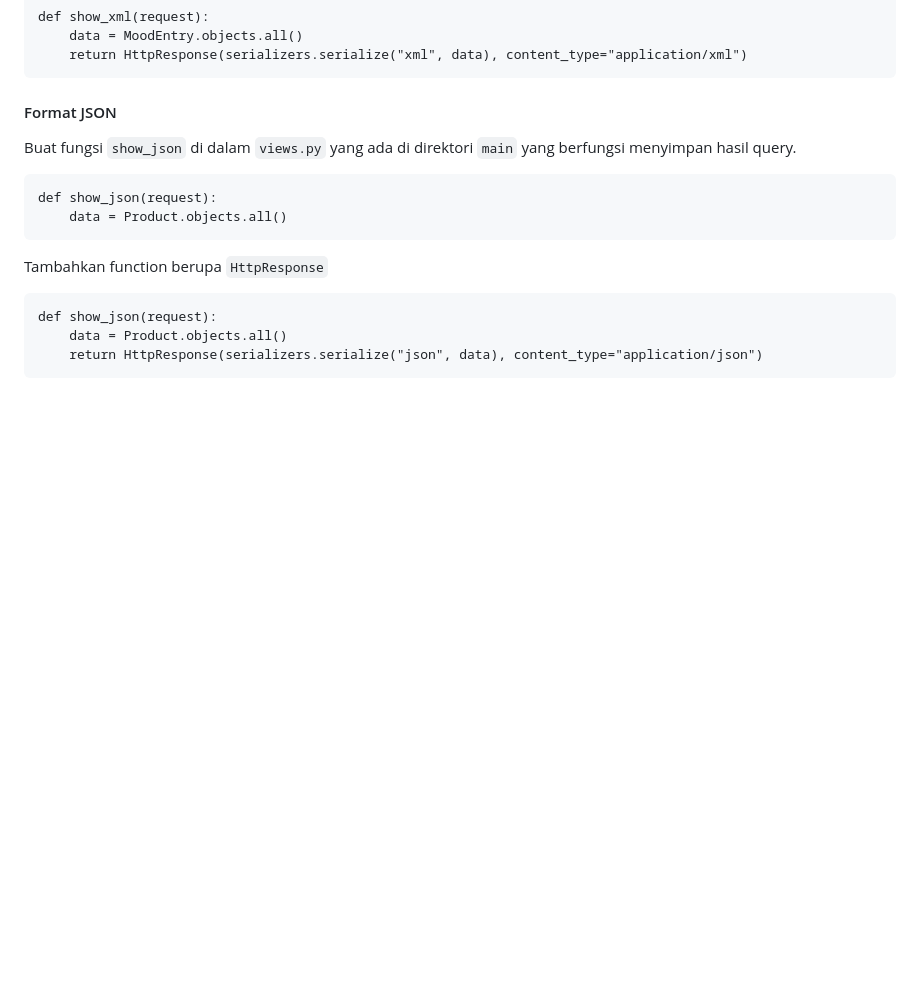
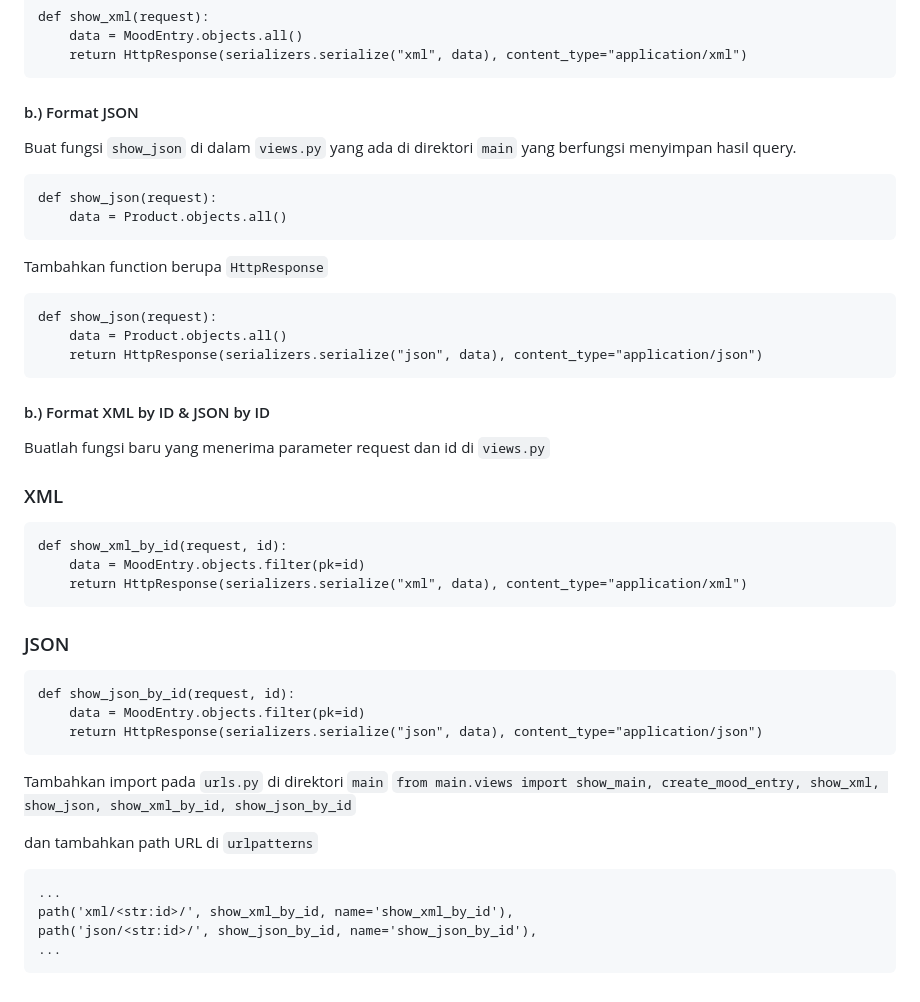
Before and after one commit to AhmadDzulfikar/eCom_Games_PBP, a Markdown page: README.md, the part around the change. GitHub-like rendering; blank space fills up the shorter version.

````diff
--- a/README.md
+++ b/README.md
@@ -171,7 +171,7 @@ def show_xml(request):
     data = MoodEntry.objects.all()
     return HttpResponse(serializers.serialize("xml", data), content_type="application/xml")
 ```
-#### Format JSON
+#### b.) Format JSON
 Buat fungsi `show_json` di dalam `views.py` yang ada di direktori `main` yang berfungsi menyimpan hasil query.
 ```
 def show_json(request):
@@ -183,3 +183,28 @@ def show_json(request):
     data = Product.objects.all()
     return HttpResponse(serializers.serialize("json", data), content_type="application/json")
 ```
+#### b.) Format XML by ID & JSON by ID
+Buatlah fungsi baru yang menerima parameter request dan id di `views.py`
+### XML
+```
+def show_xml_by_id(request, id):
+    data = MoodEntry.objects.filter(pk=id)
+    return HttpResponse(serializers.serialize("xml", data), content_type="application/xml")
+```
+
+### JSON
+```
+def show_json_by_id(request, id):
+    data = MoodEntry.objects.filter(pk=id)
+    return HttpResponse(serializers.serialize("json", data), content_type="application/json")
+```
+Tambahkan import pada `urls.py` di direktori `main`
+`from main.views import show_main, create_mood_entry, show_xml, show_json, show_xml_by_id, show_json_by_id`
+
+dan tambahkan path URL di `urlpatterns`
+```
+...
+path('xml/<str:id>/', show_xml_by_id, name='show_xml_by_id'),
+path('json/<str:id>/', show_json_by_id, name='show_json_by_id'),
+...
+```
````
